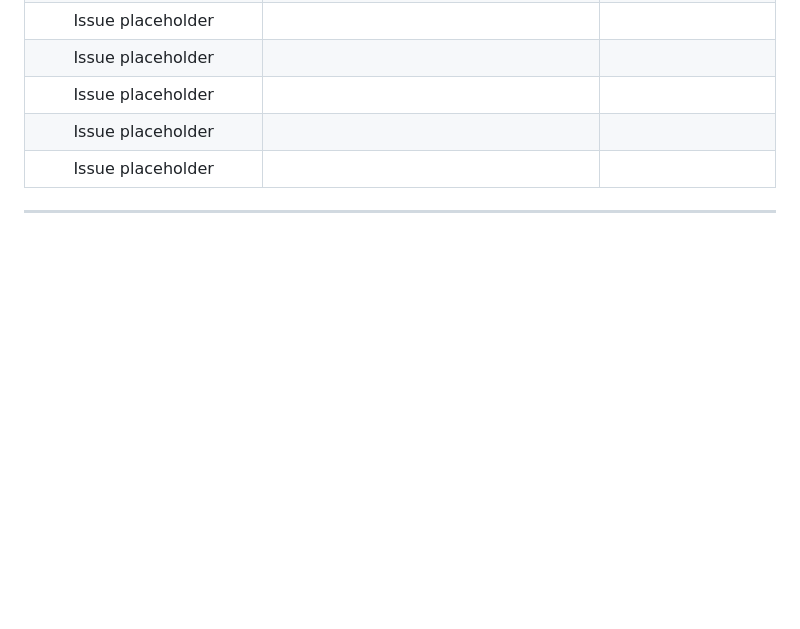
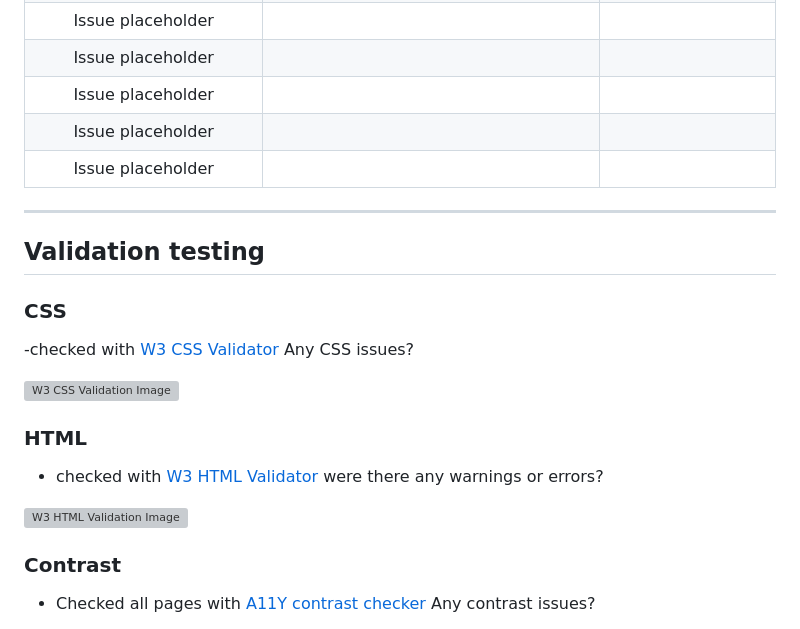
Before and after one commit to Danger0101/JavaScript-Quiz-PP2, a Markdown page: README.md, the part around the change printed below. GitHub-like rendering; blank space fills up the shorter version; grey boxes are pictures that could not be loaded.

Commit message:
Added validation to readme
Added validation to readme

```diff
--- a/README.md
+++ b/README.md
@@ -60,3 +60,18 @@ This will show the leaderboard data upon load.
 | Issue placeholder                |                                                     |                    |
 
 ---
+
+## Validation testing
+### CSS
+-checked with [W3 CSS Validator](https://jigsaw.w3.org/css-validator/) Any CSS issues?
+
+![W3 CSS Validation Image]()
+
+### HTML
+- checked with [W3 HTML Validator]() were there any warnings or errors?
+
+![W3 HTML Validation Image]()
+
+### Contrast
+- Checked all pages with [A11Y contrast checker](https://color.a11y.com/) Any contrast issues?
+
```
Also changed, not shown: other parts of README.md (+39 -0 lines).
